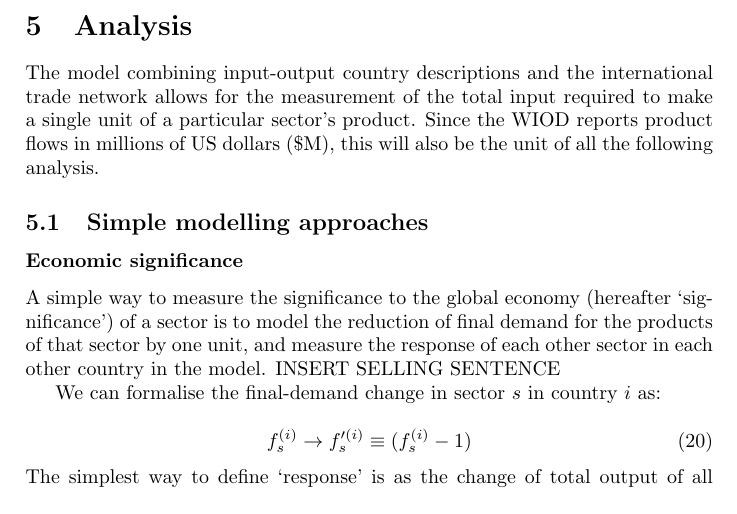
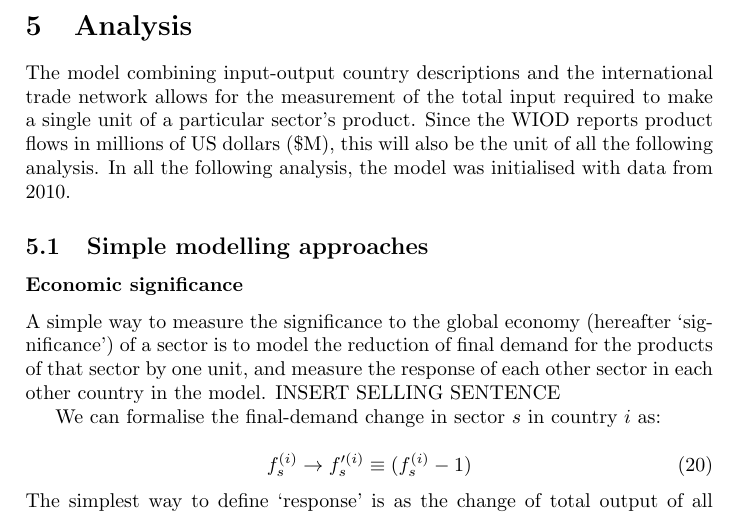
Before and after one commit to roblevy/levy-oleronevans-2014, a LaTeX paper (levy-oleronevans-2014.tex): part of page 12 of 18, cut so that both start at the same text. Compiled offline with pdfLaTeX.

Commit message:
Added data year

```diff
--- a/levy-oleronevans-2014.tex
+++ b/levy-oleronevans-2014.tex
@@ -485,6 +485,7 @@ Solving the system algorithmically rather than relying on the standard methods o
 \section{Analysis}\label{sec:analysis}
 The model combining input-output country descriptions and the international trade network allows for the measurement of the total input required to make a single unit of a particular sector's product.
 Since the WIOD reports product flows in millions of US dollars (\$M), this will also be the unit of all the following analysis.
+In all the following analysis, the model was initialised with data from 2010.
 
 \subsection{Simple modelling approaches}
 \label{ss_simple_modelling_approaches}
```
